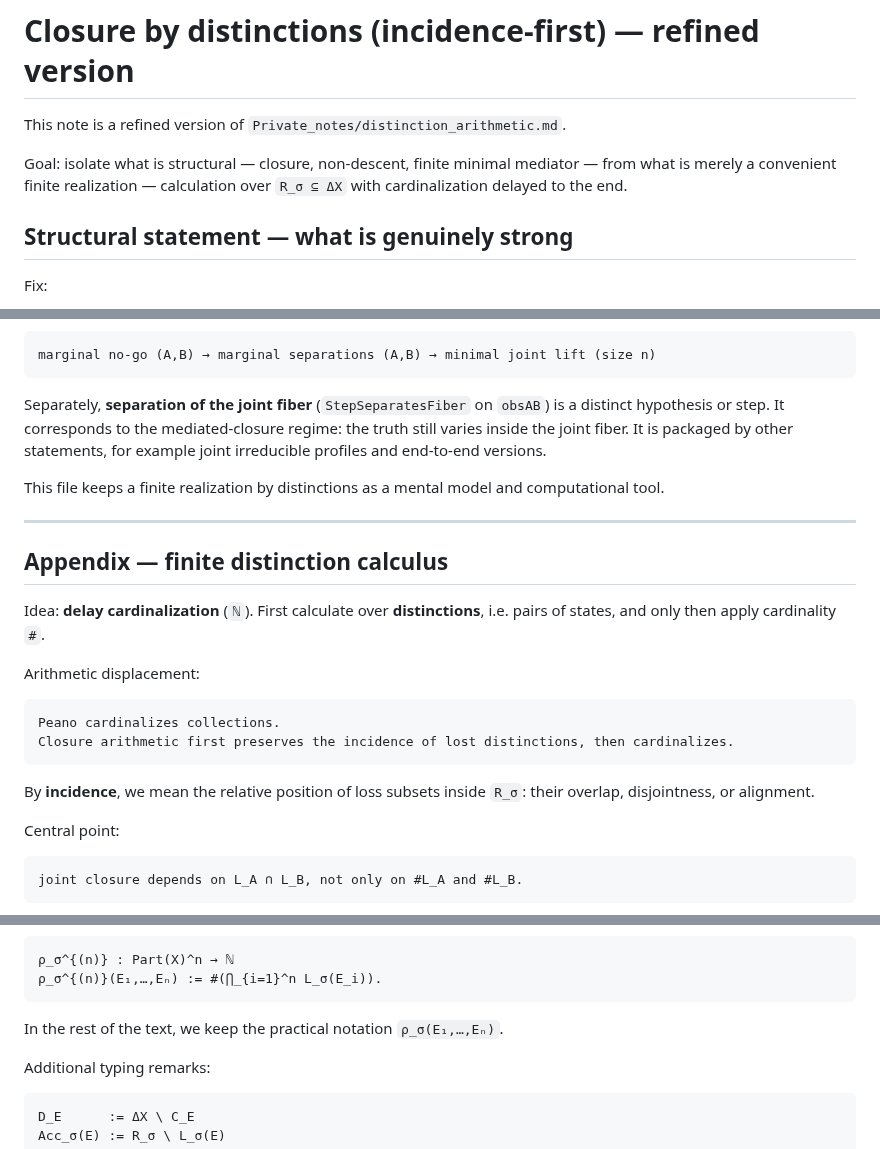
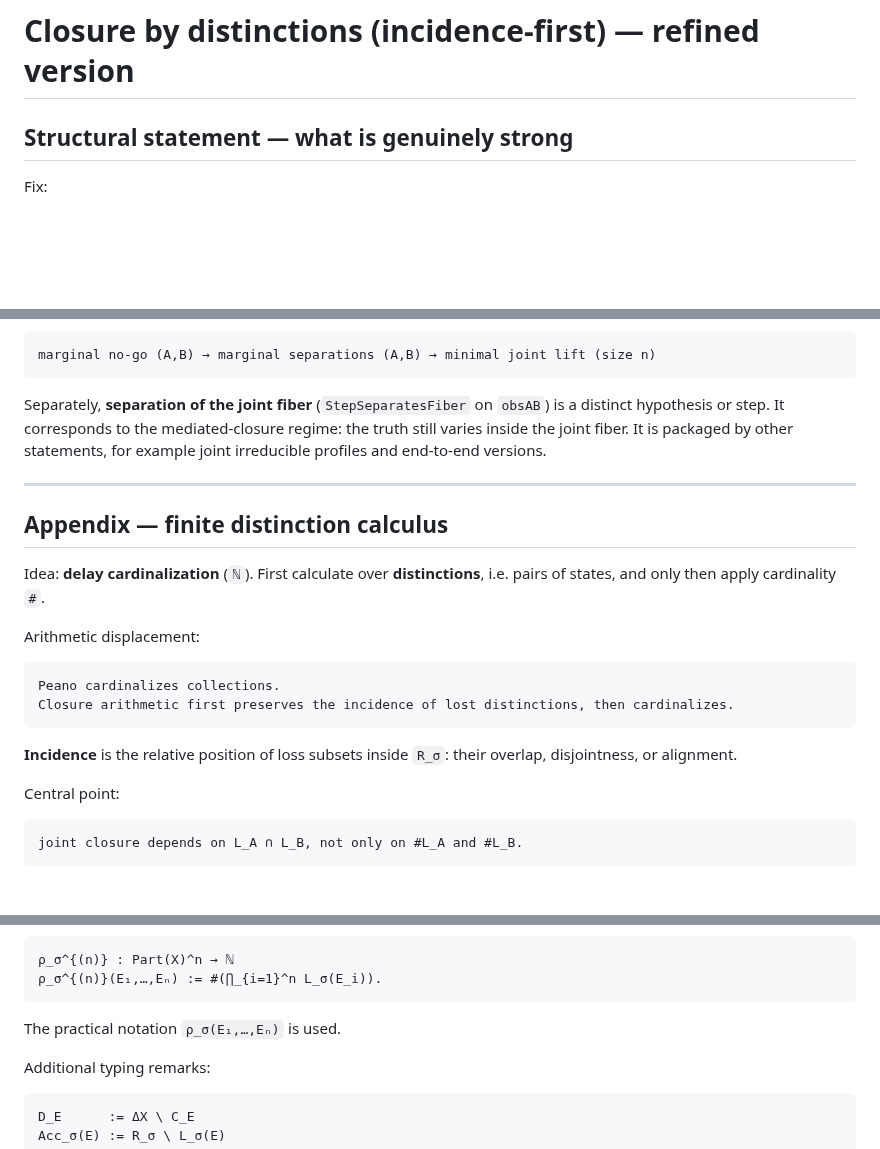
Before and after one commit to JohnDoe-collab-stack/forU2read, a Markdown page: Private_notes/distinction_arithmetic_refined_en.md, 3 parts joined by grey strips. Drawn GitHub-style; blank space fills up the shorter version.

````diff
--- a/Private_notes/distinction_arithmetic_refined_en.md
+++ b/Private_notes/distinction_arithmetic_refined_en.md
@@ -1,9 +1,4 @@
 # Closure by distinctions (incidence-first) — refined version
-
-This note is a refined version of `Private_notes/distinction_arithmetic.md`.
-
-Goal: isolate what is structural — closure, non-descent, finite minimal mediator — from what is merely
-a convenient finite realization — calculation over `R_σ ⊆ ΔX` with cardinalization delayed to the end.
 
 ## Structural statement — what is genuinely strong
 
@@ -74,8 +69,6 @@ Separately, **separation of the joint fiber** (`StepSeparatesFiber` on `obsAB`)
 or step. It corresponds to the mediated-closure regime: the truth still varies inside the joint fiber.
 It is packaged by other statements, for example joint irreducible profiles and end-to-end versions.
 
-This file keeps a finite realization by distinctions as a mental model and computational tool.
-
 ---
 
 ## Appendix — finite distinction calculus
@@ -90,7 +83,7 @@ Peano cardinalizes collections.
 Closure arithmetic first preserves the incidence of lost distinctions, then cardinalizes.
 ```
 
-By **incidence**, we mean the relative position of loss subsets inside `R_σ`: their overlap, disjointness,
+**Incidence** is the relative position of loss subsets inside `R_σ`: their overlap, disjointness,
 or alignment.
 
 Central point:
@@ -198,7 +191,7 @@ by `n ≥ 1`:
 ρ_σ^{(n)}(E₁,…,Eₙ) := #(⋂_{i=1}^n L_σ(E_i)).
 ```
 
-In the rest of the text, we keep the practical notation `ρ_σ(E₁,…,Eₙ)`.
+The practical notation `ρ_σ(E₁,…,Eₙ)` is used.
 
 Additional typing remarks:
 
````
Also changed, not shown: other parts of Private_notes/distinction_arithmetic_refined_en.md (+1 -1 lines), Private_notes/distinction_arithmetic_refined.md (+3 -10 lines).
